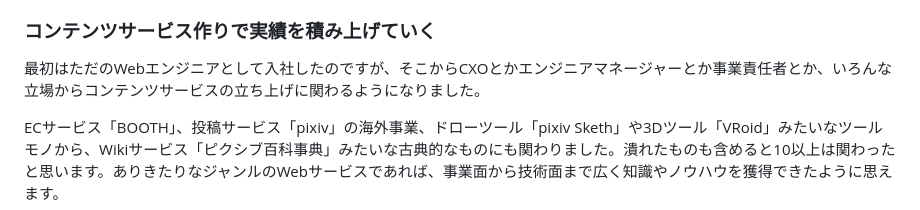
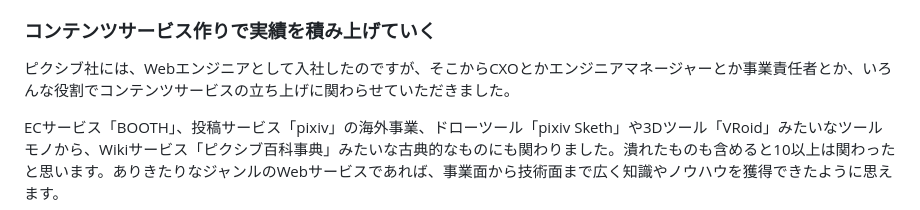
Before and after one commit to bootstrap-inc-jp/corporate-website, a Markdown page: hiring.md, the part around the change. GitHub-like rendering.

```diff
--- a/hiring.md
+++ b/hiring.md
@@ -30,7 +30,7 @@
 
 ### コンテンツサービス作りで実績を積み上げていく
 
-最初はただのWebエンジニアとして入社したのですが、そこからCXOとかエンジニアマネージャーとか事業責任者とか、いろんな立場からコンテンツサービスの立ち上げに関わるようになりました。
+ピクシブ社には、Webエンジニアとして入社したのですが、そこからCXOとかエンジニアマネージャーとか事業責任者とか、いろんな役割でコンテンツサービスの立ち上げに関わらせていただきました。
 
 ECサービス「BOOTH」、投稿サービス「pixiv」の海外事業、ドローツール「pixiv Sketh」や3Dツール「VRoid」みたいなツールモノから、Wikiサービス「ピクシブ百科事典」みたいな古典的なものにも関わりました。潰れたものも含めると10以上は関わったと思います。ありきたりなジャンルのWebサービスであれば、事業面から技術面まで広く知識やノウハウを獲得できたように思えます。
 
```
